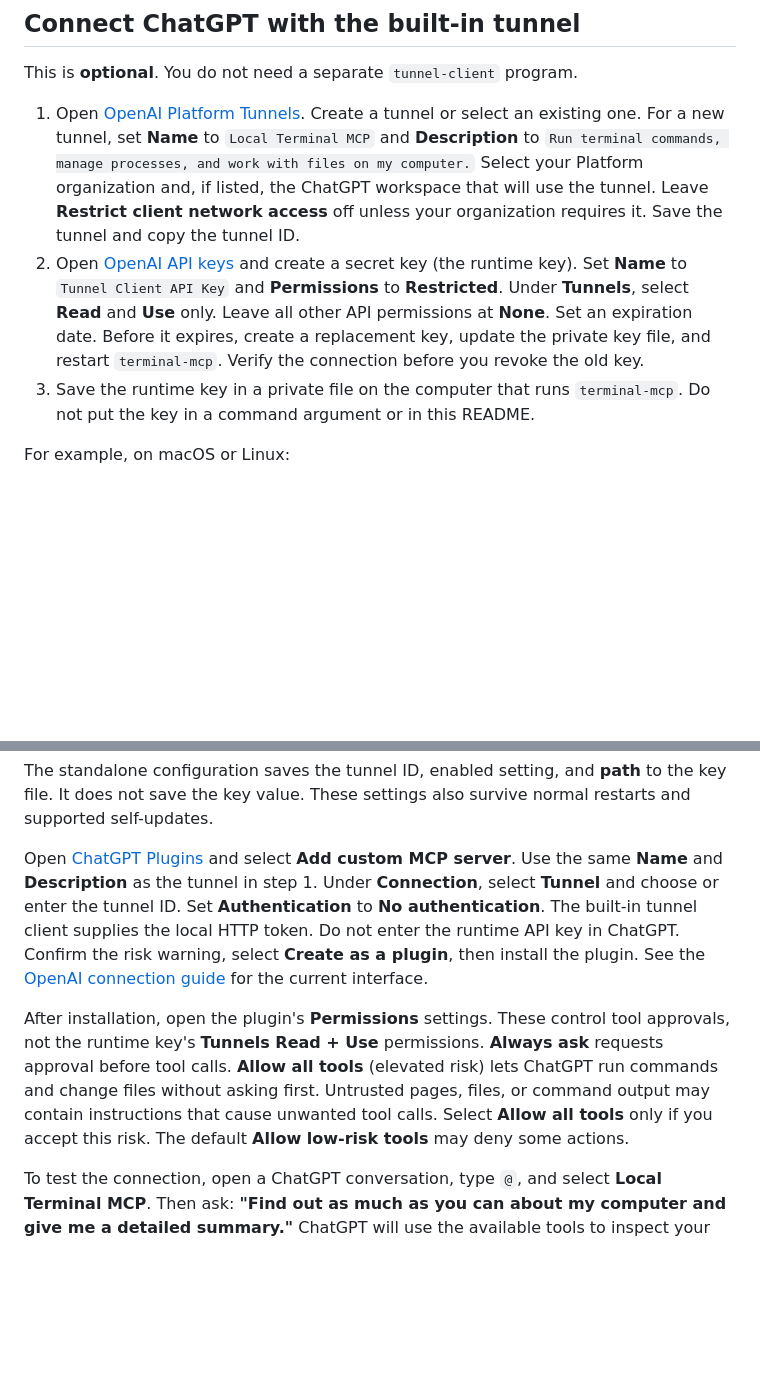
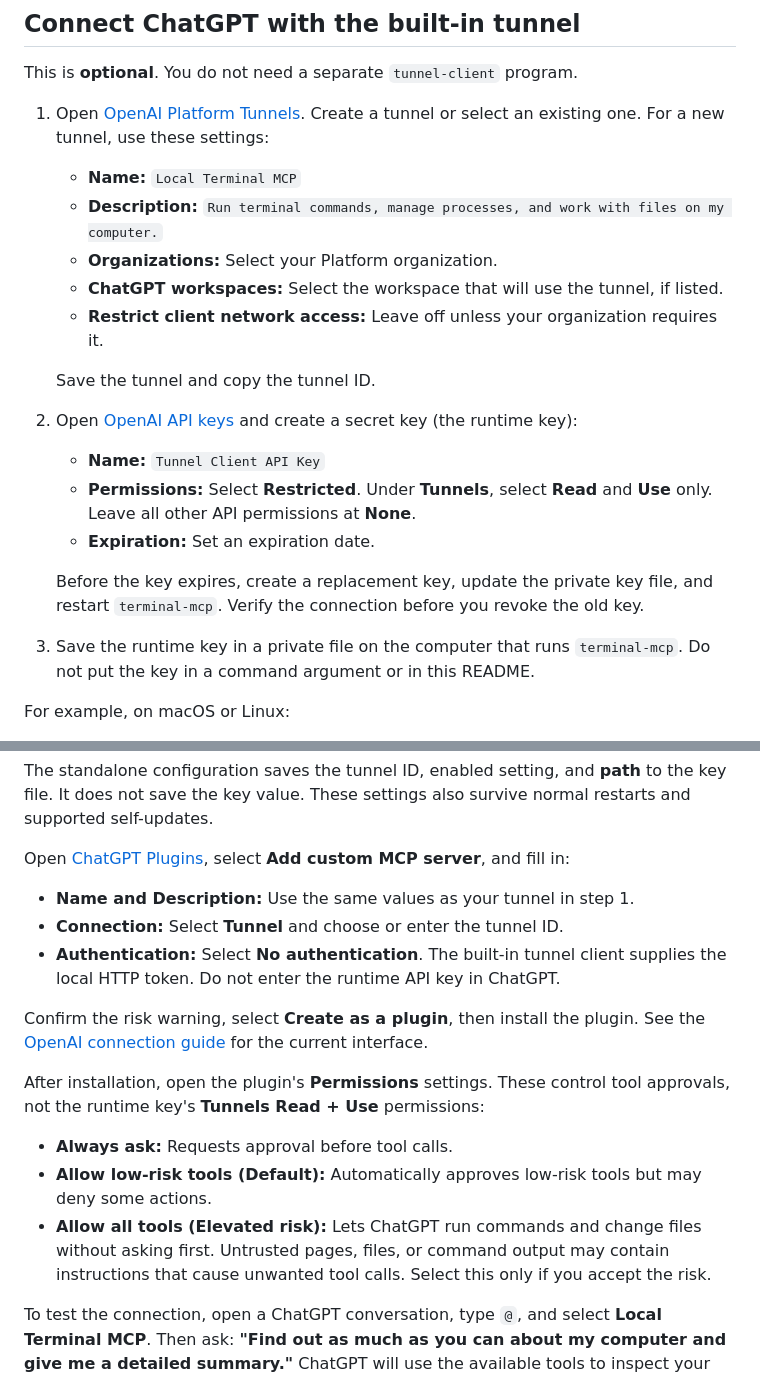
Before and after one commit to dimchansky/terminal-mcp, a Markdown page: README.md, 2 parts joined by grey strips. Rendered like a GitHub page; blank space fills up the shorter version.

Commit message:
docs: make tunnel and plugin setup scannable

```diff
--- a/README.md
+++ b/README.md
@@ -68,15 +68,22 @@ For Windows installation, native ConPTY support, and Windows paths, use the [Win
 
 This is **optional**. You do not need a separate `tunnel-client` program.
 
-1. Open [OpenAI Platform Tunnels](https://platform.openai.com/settings/organization/tunnels). Create a tunnel or select an existing one.
-   For a new tunnel, set **Name** to `Local Terminal MCP` and **Description** to `Run terminal commands, manage processes, and work with files on my computer.`
-   Select your Platform organization and, if listed, the ChatGPT workspace that will use the tunnel.
-   Leave **Restrict client network access** off unless your organization requires it. Save the tunnel and copy the tunnel ID.
-2. Open [OpenAI API keys](https://platform.openai.com/settings/organization/api-keys) and create a secret key (the runtime key).
-   Set **Name** to `Tunnel Client API Key` and **Permissions** to **Restricted**.
-   Under **Tunnels**, select **Read** and **Use** only. Leave all other API permissions at **None**.
-   Set an expiration date. Before it expires, create a replacement key, update the private key file, and restart `terminal-mcp`.
-   Verify the connection before you revoke the old key.
+1. Open [OpenAI Platform Tunnels](https://platform.openai.com/settings/organization/tunnels). Create a tunnel or select an existing one. For a new tunnel, use these settings:
+   - **Name:** `Local Terminal MCP`
+   - **Description:** `Run terminal commands, manage processes, and work with files on my computer.`
+   - **Organizations:** Select your Platform organization.
+   - **ChatGPT workspaces:** Select the workspace that will use the tunnel, if listed.
+   - **Restrict client network access:** Leave off unless your organization requires it.
+
+   Save the tunnel and copy the tunnel ID.
+
+2. Open [OpenAI API keys](https://platform.openai.com/settings/organization/api-keys) and create a secret key (the runtime key):
+   - **Name:** `Tunnel Client API Key`
+   - **Permissions:** Select **Restricted**. Under **Tunnels**, select **Read** and **Use** only. Leave all other API permissions at **None**.
+   - **Expiration:** Set an expiration date.
+
+   Before the key expires, create a replacement key, update the private key file, and restart `terminal-mcp`. Verify the connection before you revoke the old key.
+
 3. Save the runtime key in a private file on the computer that runs `terminal-mcp`. Do not put the key in a command argument or in this README.
 
 For example, on macOS or Linux:
@@ -102,9 +109,17 @@ Stop the existing server, if it is running. If `stop` reports `draining`, let ac
 
 The standalone configuration saves the tunnel ID, enabled setting, and **path** to the key file. It does not save the key value. These settings also survive normal restarts and supported self-updates.
 
-Open [ChatGPT Plugins](https://chatgpt.com/plugins) and select **Add custom MCP server**. Use the same **Name** and **Description** as the tunnel in step 1. Under **Connection**, select **Tunnel** and choose or enter the tunnel ID. Set **Authentication** to **No authentication**. The built-in tunnel client supplies the local HTTP token. Do not enter the runtime API key in ChatGPT. Confirm the risk warning, select **Create as a plugin**, then install the plugin. See the [OpenAI connection guide](https://developers.openai.com/api/docs/guides/custom-mcp-server) for the current interface.
+Open [ChatGPT Plugins](https://chatgpt.com/plugins), select **Add custom MCP server**, and fill in:
+- **Name and Description:** Use the same values as your tunnel in step 1.
+- **Connection:** Select **Tunnel** and choose or enter the tunnel ID.
+- **Authentication:** Select **No authentication**. The built-in tunnel client supplies the local HTTP token. Do not enter the runtime API key in ChatGPT.
 
-After installation, open the plugin's **Permissions** settings. These control tool approvals, not the runtime key's **Tunnels Read + Use** permissions. **Always ask** requests approval before tool calls. **Allow all tools** (elevated risk) lets ChatGPT run commands and change files without asking first. Untrusted pages, files, or command output may contain instructions that cause unwanted tool calls. Select **Allow all tools** only if you accept this risk. The default **Allow low-risk tools** may deny some actions.
+Confirm the risk warning, select **Create as a plugin**, then install the plugin. See the [OpenAI connection guide](https://developers.openai.com/api/docs/guides/custom-mcp-server) for the current interface.
+
+After installation, open the plugin's **Permissions** settings. These control tool approvals, not the runtime key's **Tunnels Read + Use** permissions:
+- **Always ask:** Requests approval before tool calls.
+- **Allow low-risk tools (Default):** Automatically approves low-risk tools but may deny some actions.
+- **Allow all tools (Elevated risk):** Lets ChatGPT run commands and change files without asking first. Untrusted pages, files, or command output may contain instructions that cause unwanted tool calls. Select this only if you accept the risk.
 
 To test the connection, open a ChatGPT conversation, type `@`, and select **Local Terminal MCP**. Then ask: **"Find out as much as you can about my computer and give me a detailed summary."** ChatGPT will use the available tools to inspect your computer and report what it finds.
 
```
